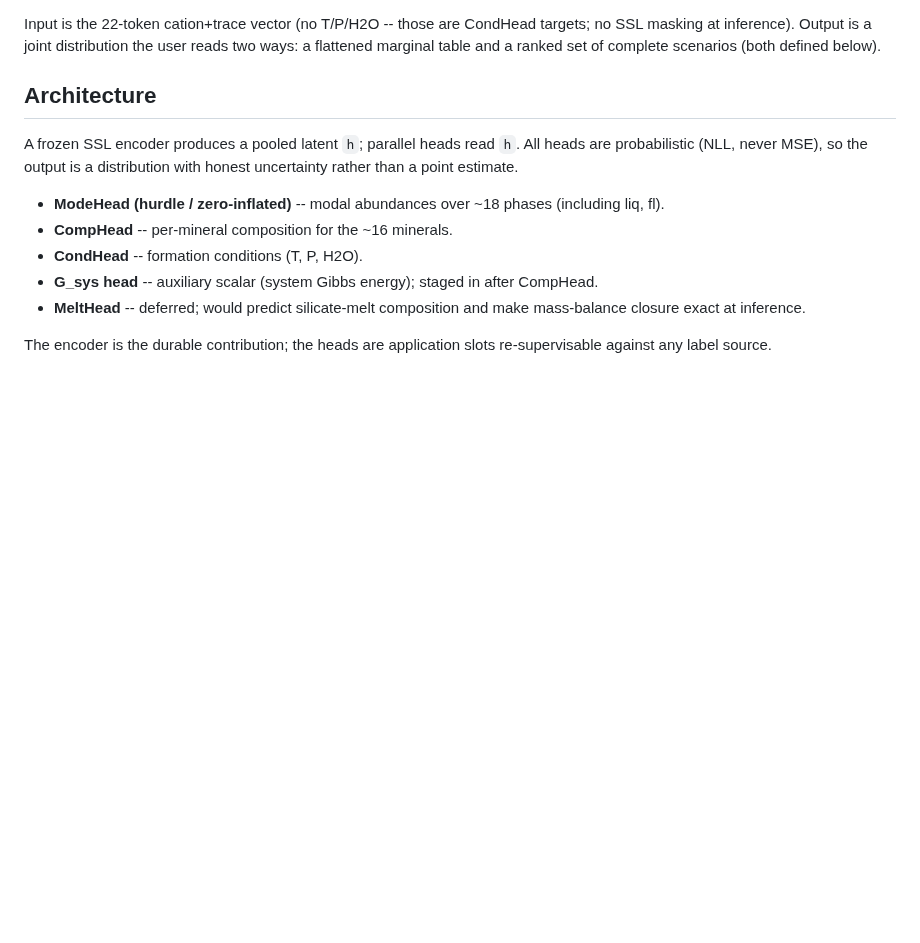
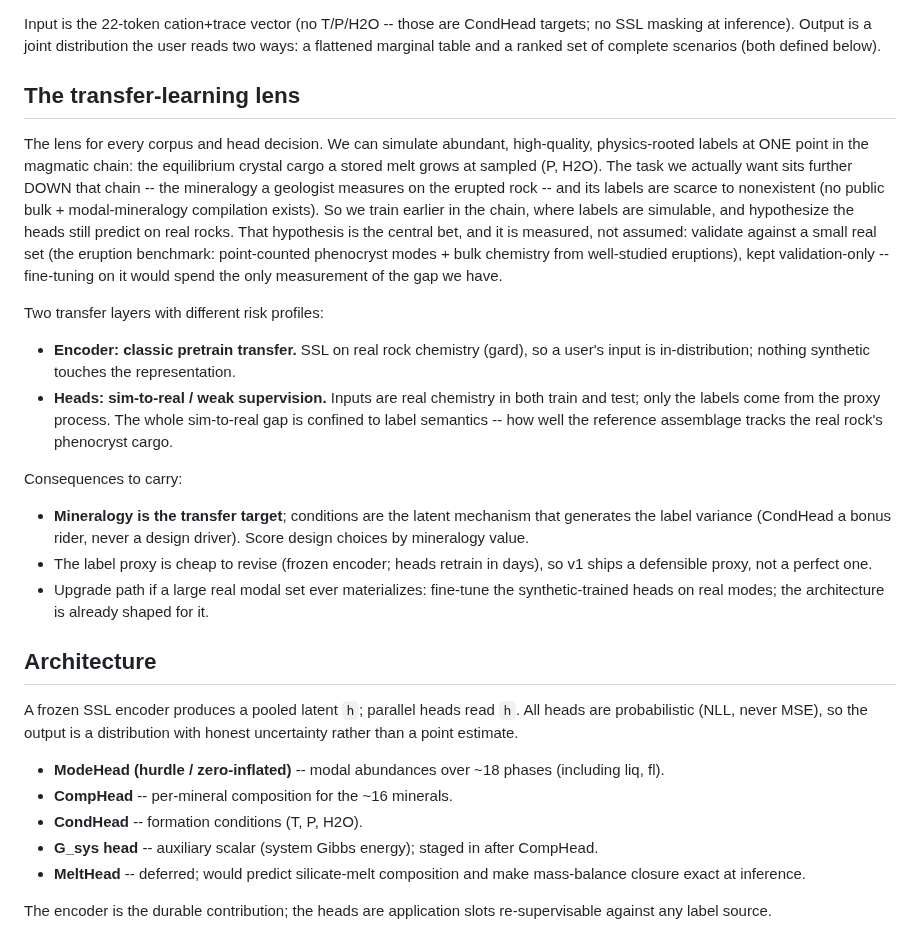
Before and after one commit to matthew-j-liu/phasecast, a Markdown page: docs/heads.md, the part around the change. Drawn GitHub-style; blank space fills up the shorter version.

```diff
--- a/docs/heads.md
+++ b/docs/heads.md
@@ -12,6 +12,42 @@ Input is the 22-token cation+trace vector (no T/P/H2O -- those are CondHead
 targets; no SSL masking at inference). Output is a joint distribution the user
 reads two ways: a flattened marginal table and a ranked set of complete
 scenarios (both defined below).
+
+## The transfer-learning lens
+
+The lens for every corpus and head decision. We can simulate abundant,
+high-quality, physics-rooted labels at ONE point in the magmatic chain: the
+equilibrium crystal cargo a stored melt grows at sampled (P, H2O). The task we
+actually want sits further DOWN that chain -- the mineralogy a geologist
+measures on the erupted rock -- and its labels are scarce to nonexistent (no
+public bulk + modal-mineralogy compilation exists). So we train earlier in the
+chain, where labels are simulable, and hypothesize the heads still predict on
+real rocks. That hypothesis is the central bet, and it is measured, not
+assumed: validate against a small real set (the eruption benchmark:
+point-counted phenocryst modes + bulk chemistry from well-studied eruptions),
+kept validation-only -- fine-tuning on it would spend the only measurement of
+the gap we have.
+
+Two transfer layers with different risk profiles:
+
+- **Encoder: classic pretrain transfer.** SSL on real rock chemistry (gard), so
+  a user's input is in-distribution; nothing synthetic touches the
+  representation.
+- **Heads: sim-to-real / weak supervision.** Inputs are real chemistry in both
+  train and test; only the labels come from the proxy process. The whole
+  sim-to-real gap is confined to label semantics -- how well the reference
+  assemblage tracks the real rock's phenocryst cargo.
+
+Consequences to carry:
+
+- **Mineralogy is the transfer target**; conditions are the latent mechanism
+  that generates the label variance (CondHead a bonus rider, never a design
+  driver). Score design choices by mineralogy value.
+- The label proxy is cheap to revise (frozen encoder; heads retrain in days),
+  so v1 ships a defensible proxy, not a perfect one.
+- Upgrade path if a large real modal set ever materializes: fine-tune the
+  synthetic-trained heads on real modes; the architecture is already shaped
+  for it.
 
 ## Architecture
 
```
Also changed, not shown: explorations/volcanic_proxy_definition/README.md (+10 -0 lines).
